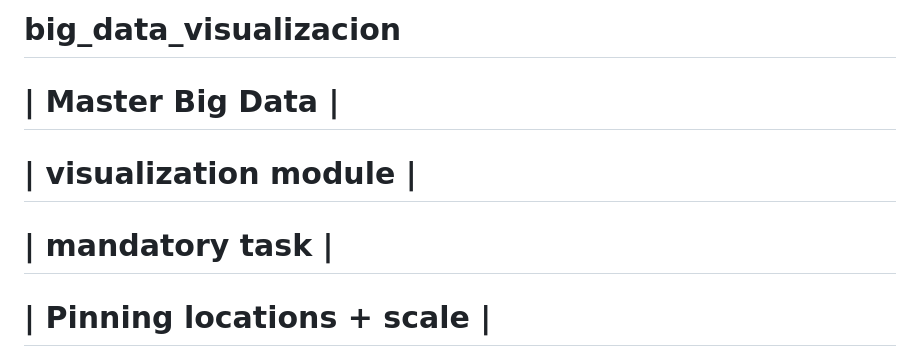
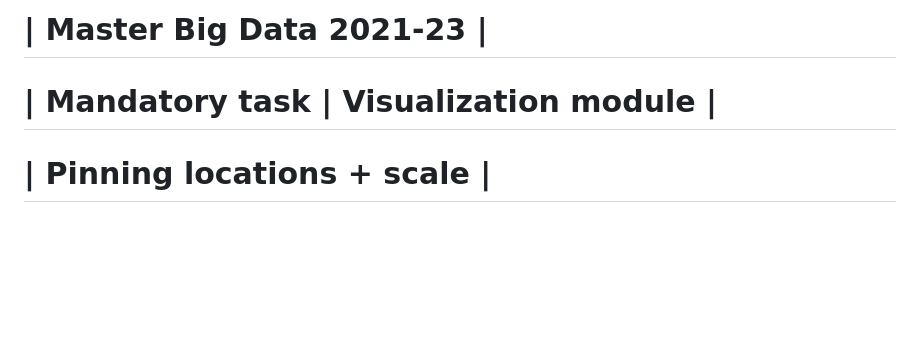
Before and after one commit to mvegas9090/big_data_visualizacion, a Markdown page: README.md, the part around the change printed below. Drawn GitHub-style; blank space fills up the shorter version.

```diff
--- a/README.md
+++ b/README.md
@@ -1,7 +1,5 @@
-# big_data_visualizacion
-# | Master Big Data |
-# | visualization module |
-# | mandatory task |
+# | Master Big Data 2021-23 |
+# | Mandatory task | Visualization module |
 # | Pinning locations + scale |
 
 Our boss liked a lot the map we have developed, now he wants to focus on Spain affection by City, he wants to
```
Also changed, not shown: other parts of README.md (+1 -1 lines).
